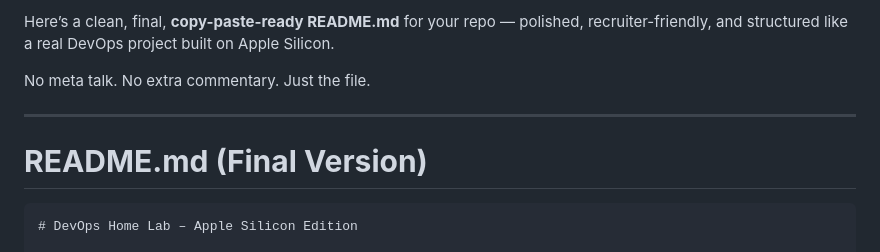
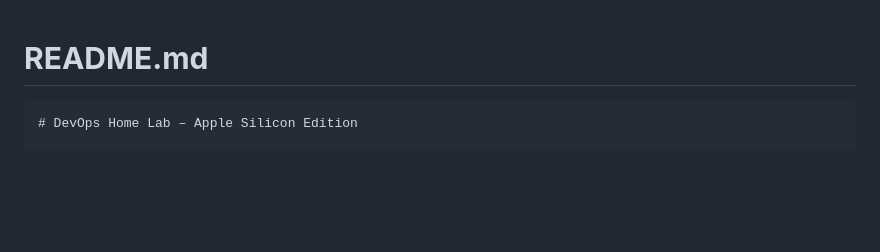
Before and after one commit to desinthecloud/devops-home-lab-apple-silicon, a Markdown page: README.md, the part around the change. GitHub-like rendering; blank space fills up the shorter version.

Commit message:
Revise README.md for DevOps Home Lab project
Updated README.md to reflect final version and project details.

````diff
--- a/README.md
+++ b/README.md
@@ -1,10 +1,6 @@
-Here’s a clean, final, **copy-paste-ready README.md** for your repo — polished, recruiter-friendly, and structured like a real DevOps project built on Apple Silicon.
 
-No meta talk. No extra commentary. Just the file.
 
----
-
-# **README.md (Final Version)**
+# **README.md**
 
 ```markdown
 # DevOps Home Lab – Apple Silicon Edition
````
